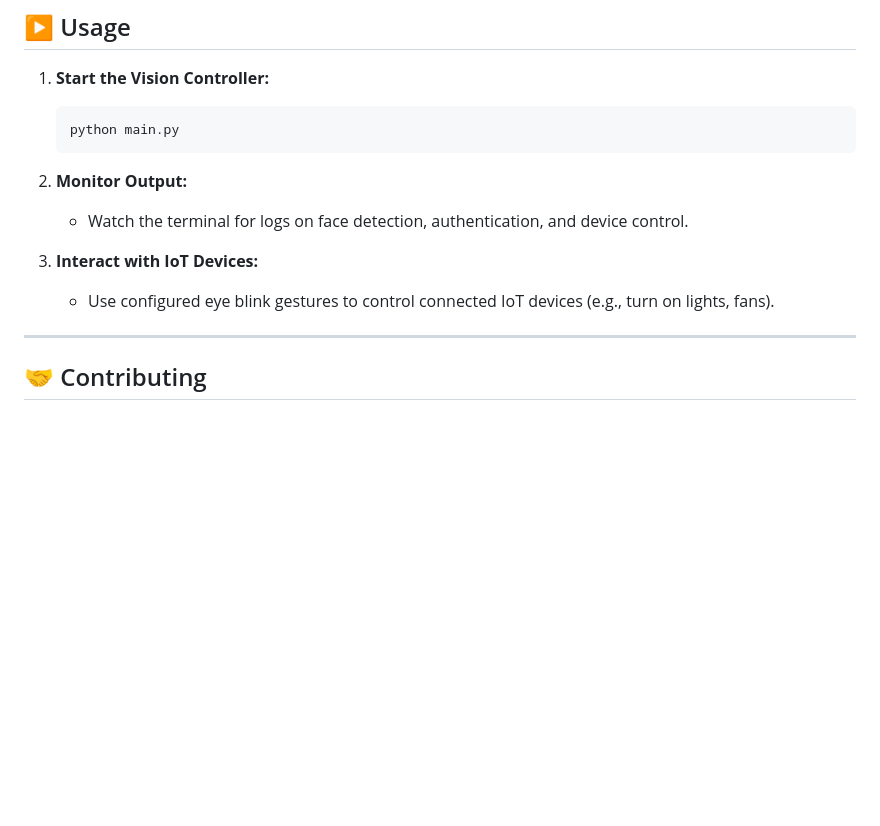
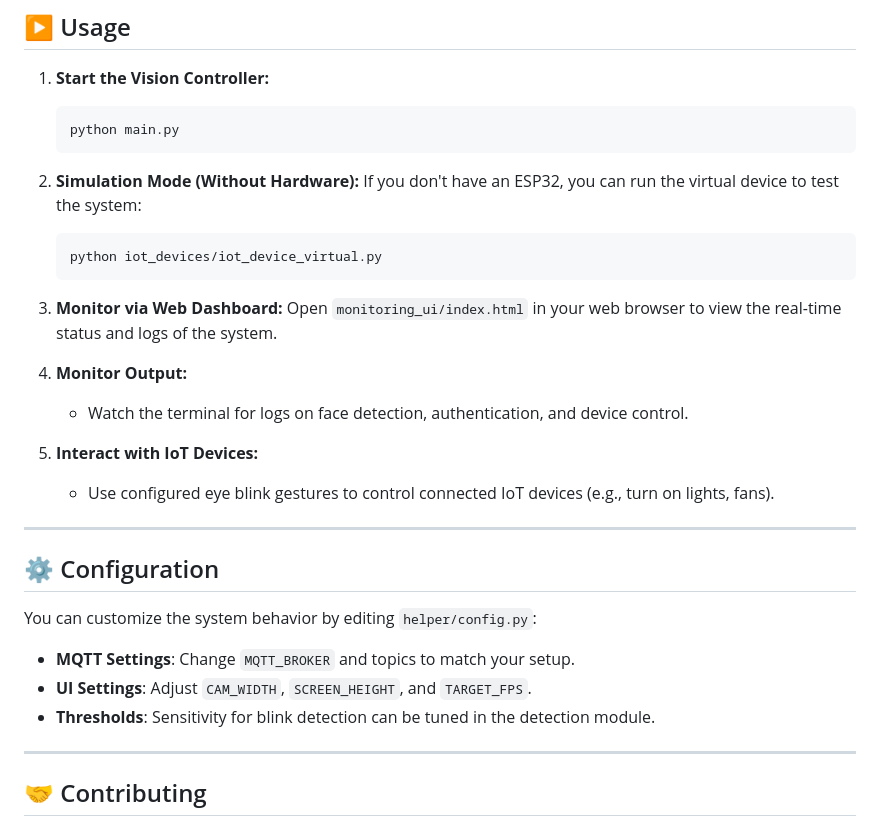
Before and after one commit to assidik12/BlinkLink-Iot, a Markdown page: README.md, the part around one of its changes. Rendered like a GitHub page; blank space fills up the shorter version.

````diff
--- a/README.md
+++ b/README.md
@@ -222,12 +227,31 @@ cd BlinkLink
    python main.py
    ```
 
-2. **Monitor Output:**
+2. **Simulation Mode (Without Hardware):**
+   If you don't have an ESP32, you can run the virtual device to test the system:
 
+   ```bash
+   python iot_devices/iot_device_virtual.py
+   ```
+
+3. **Monitor via Web Dashboard:**
+   Open `monitoring_ui/index.html` in your web browser to view the real-time status and logs of the system.
+
+4. **Monitor Output:**
    - Watch the terminal for logs on face detection, authentication, and device control.
 
-3. **Interact with IoT Devices:**
+5. **Interact with IoT Devices:**
    - Use configured eye blink gestures to control connected IoT devices (e.g., turn on lights, fans).
+
+---
+
+## ⚙️ Configuration
+
+You can customize the system behavior by editing `helper/config.py`:
+
+- **MQTT Settings**: Change `MQTT_BROKER` and topics to match your setup.
+- **UI Settings**: Adjust `CAM_WIDTH`, `SCREEN_HEIGHT`, and `TARGET_FPS`.
+- **Thresholds**: Sensitivity for blink detection can be tuned in the detection module.
 
 ---
 
````
Also changed, not shown: other parts of README.md (+15 -10 lines), architecture.png, 6 other files.
